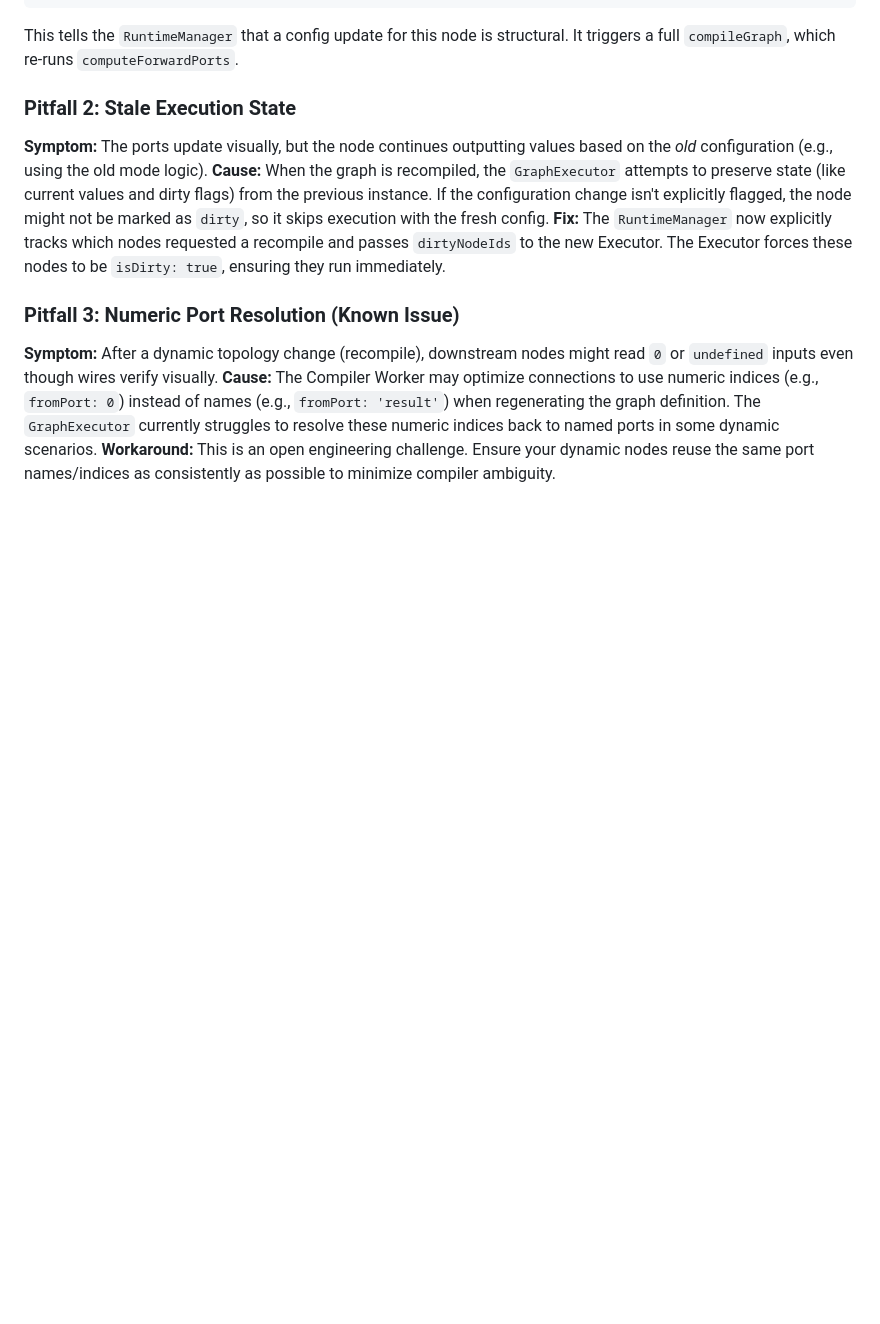
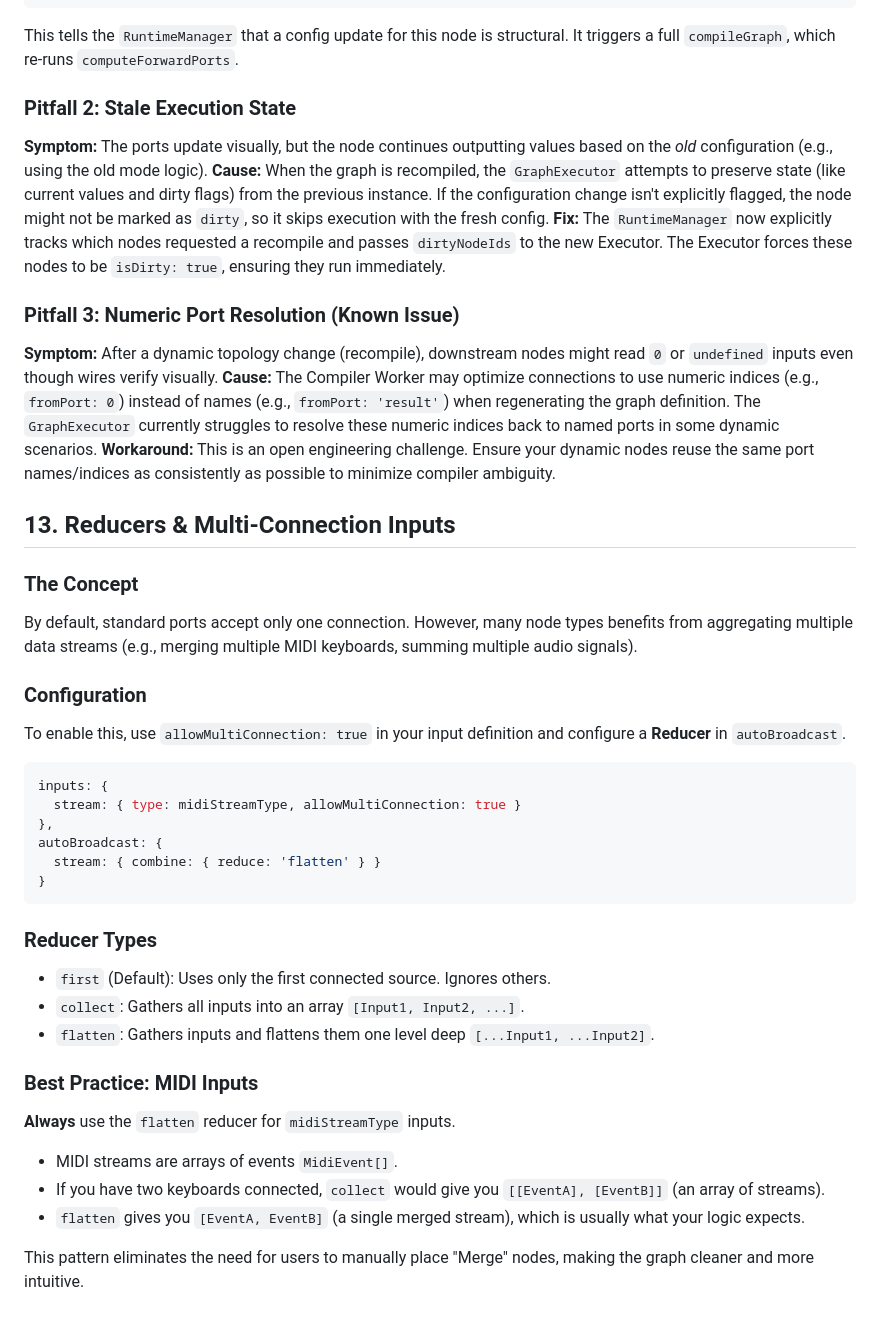
Before and after one commit to nattos/nano-repatch, a Markdown page: docs/NODE_DEVELOPMENT.md, the part around the change. GitHub-like rendering; blank space fills up the shorter version.

````diff
--- a/docs/NODE_DEVELOPMENT.md
+++ b/docs/NODE_DEVELOPMENT.md
@@ -337,3 +337,33 @@ This tells the `RuntimeManager` that a config update for this node is structural
 **Symptom:** After a dynamic topology change (recompile), downstream nodes might read `0` or `undefined` inputs even though wires verify visually.
 **Cause:** The Compiler Worker may optimize connections to use numeric indices (e.g., `fromPort: 0`) instead of names (e.g., `fromPort: 'result'`) when regenerating the graph definition. The `GraphExecutor` currently struggles to resolve these numeric indices back to named ports in some dynamic scenarios.
 **Workaround:** This is an open engineering challenge. Ensure your dynamic nodes reuse the same port names/indices as consistently as possible to minimize compiler ambiguity.
+
+## 13. Reducers & Multi-Connection Inputs
+
+### The Concept
+By default, standard ports accept only one connection. However, many node types benefits from aggregating multiple data streams (e.g., merging multiple MIDI keyboards, summing multiple audio signals).
+
+### Configuration
+To enable this, use `allowMultiConnection: true` in your input definition and configure a **Reducer** in `autoBroadcast`.
+
+```typescript
+inputs: {
+  stream: { type: midiStreamType, allowMultiConnection: true }
+},
+autoBroadcast: {
+  stream: { combine: { reduce: 'flatten' } }
+}
+```
+
+### Reducer Types
+*   `first` (Default): Uses only the first connected source. Ignores others.
+*   `collect`: Gathers all inputs into an array `[Input1, Input2, ...]`.
+*   `flatten`: Gathers inputs and flattens them one level deep `[...Input1, ...Input2]`.
+
+### Best Practice: MIDI Inputs
+**Always** use the `flatten` reducer for `midiStreamType` inputs.
+*   MIDI streams are arrays of events `MidiEvent[]`.
+*   If you have two keyboards connected, `collect` would give you `[[EventA], [EventB]]` (an array of streams).
+*   `flatten` gives you `[EventA, EventB]` (a single merged stream), which is usually what your logic expects.
+
+This pattern eliminates the need for users to manually place "Merge" nodes, making the graph cleaner and more intuitive.
````
